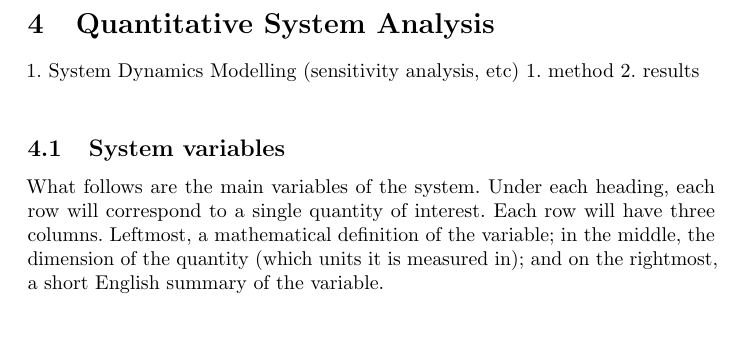
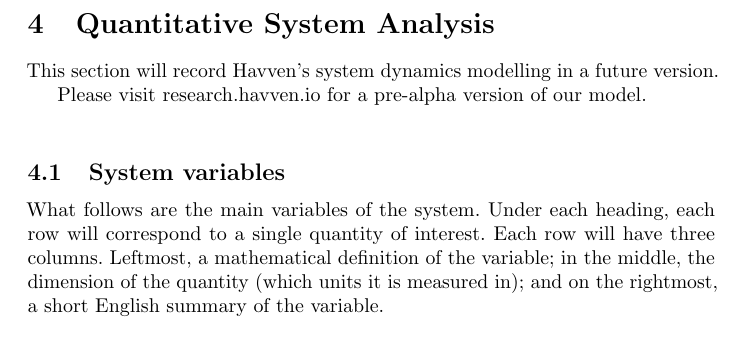
Before and after one commit to Synthetixio/simulation, a LaTeX document (analysis/whitepaper.tex, which reads analysis/tex/4_quantitative_analysis.tex): part of page 22 of 30, cut so that both start at the same text. Compiled offline with pdfLaTeX.

Commit message:
polished quantitative analysis section

```diff
--- a/analysis/tex/4_quantitative_analysis.tex
+++ b/analysis/tex/4_quantitative_analysis.tex
@@ -1,9 +1,7 @@
 \section{Quantitative System Analysis}
 
-1. System Dynamics Modelling (sensitivity analysis, etc)
-   1. method
-   2. results
+This section will record Havven's system dynamics modelling in a future version.
 
-
+Please visit research.havven.io for a pre-alpha version of our model.
 
 \hfill
```
